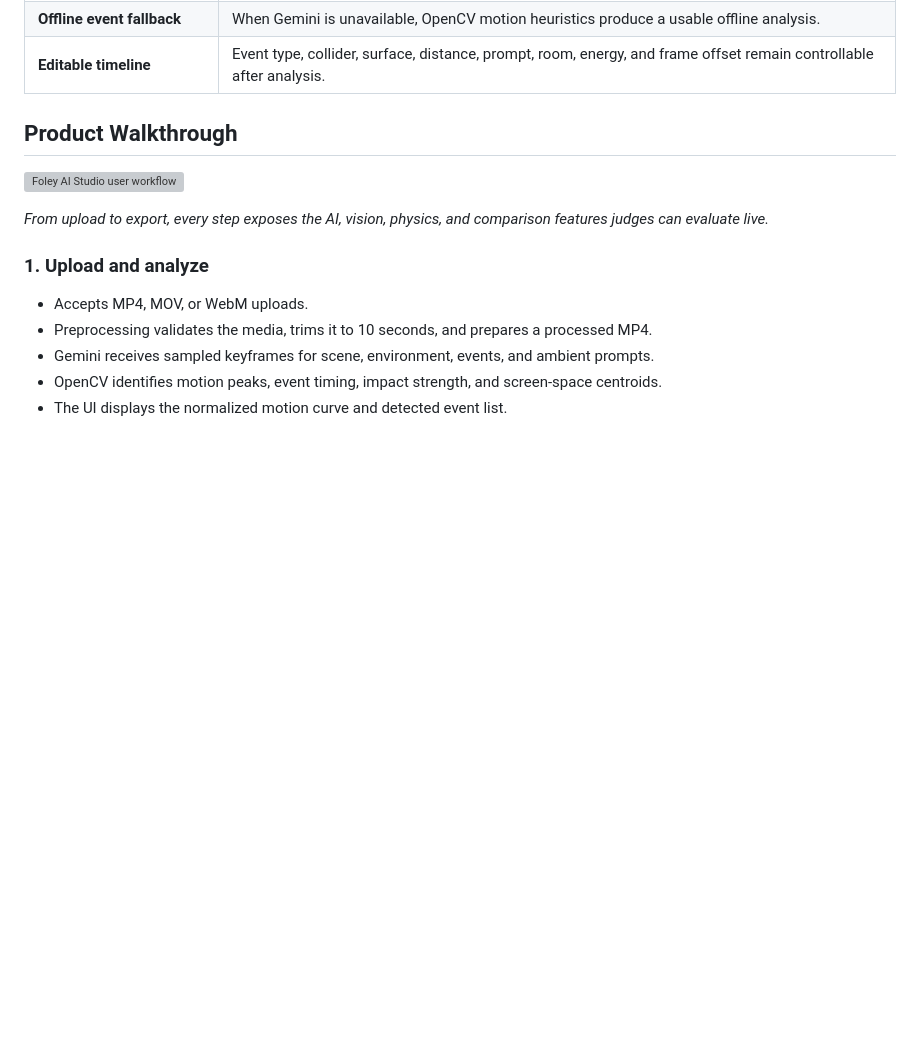
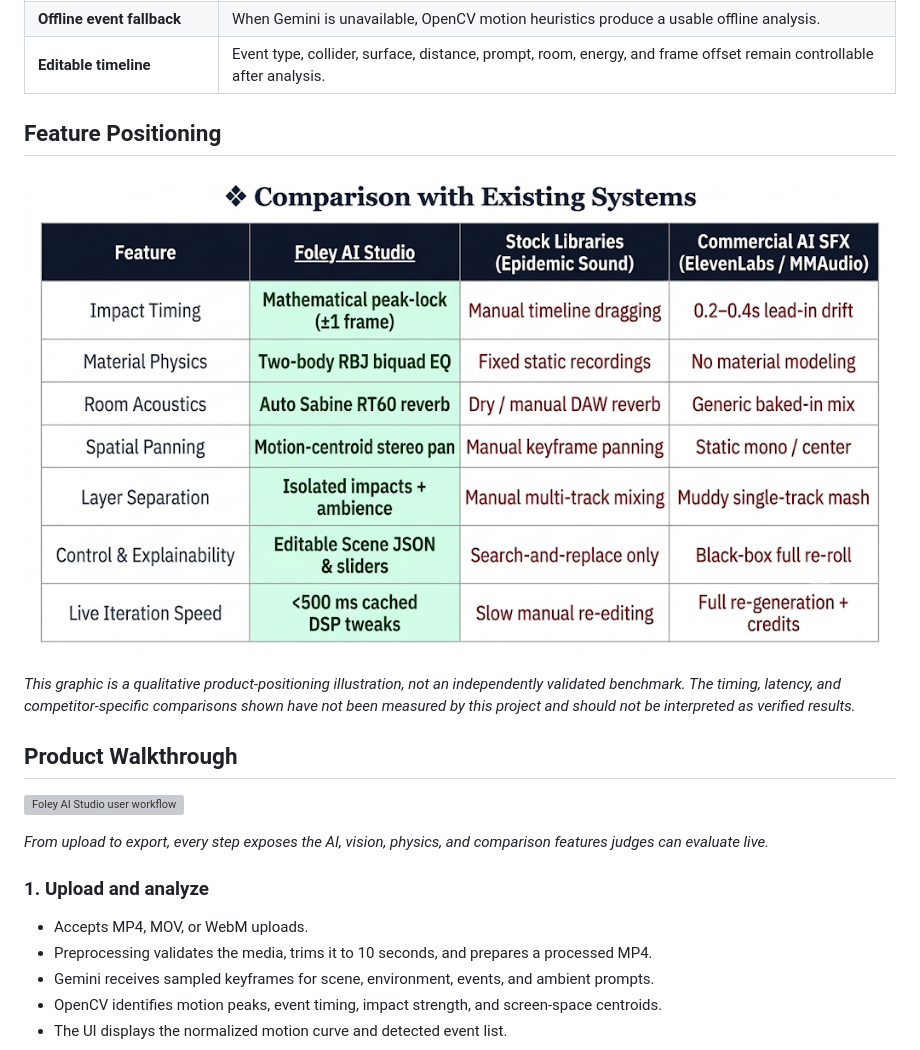
Before and after one commit to sawbanarshad/foley-ai-studio, a Markdown page: README.md, the part around the change. GitHub-like rendering; pictures changed too: docs/assets/system-comparison.png (added); blank space fills up the shorter version; grey boxes are pictures that could not be loaded.

```diff
--- a/README.md
+++ b/README.md
@@ -54,6 +54,12 @@ This project does not drop generic stock clips onto a rough timestamp and stop t
 | **Real audio sources** | ElevenLabs can generate sound effects and Freesound supplies downloaded real recordings. |
 | **Offline event fallback** | When Gemini is unavailable, OpenCV motion heuristics produce a usable offline analysis. |
 | **Editable timeline** | Event type, collider, surface, distance, prompt, room, energy, and frame offset remain controllable after analysis. |
+
+## Feature Positioning
+
+![Illustrative feature comparison for Foley AI Studio](docs/assets/system-comparison.png)
+
+*This graphic is a qualitative product-positioning illustration, not an independently validated benchmark. The timing, latency, and competitor-specific comparisons shown have not been measured by this project and should not be interpreted as verified results.*
 
 ## Product Walkthrough
 
```
